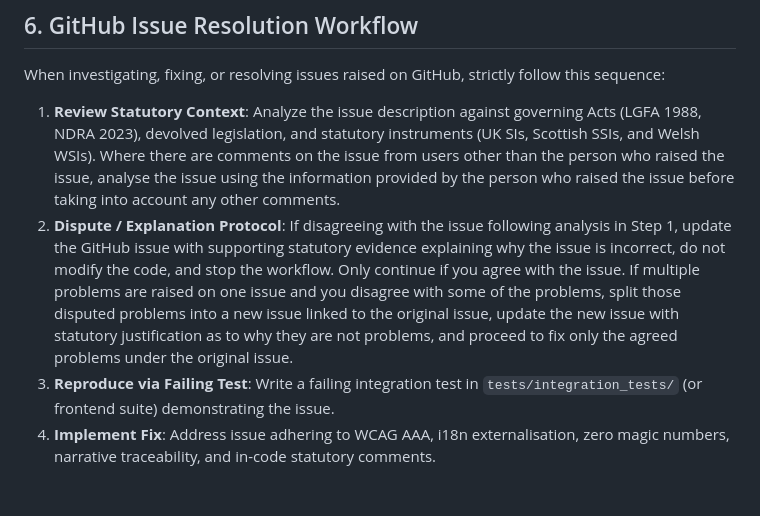
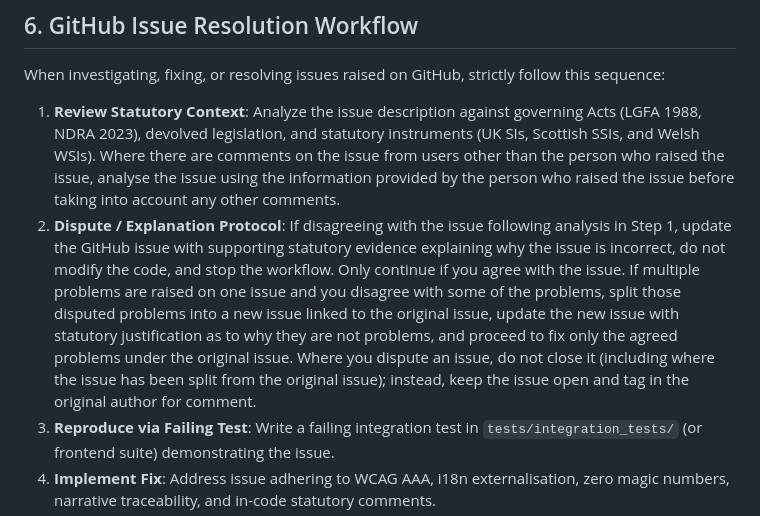
Before and after one commit to NeilDavisNPS/business_rates_engine, a Markdown page: GEMINI.md, the part around the change. Rendered like a GitHub page; blank space fills up the shorter version.

Commit message:
docs(rules): clarify dispute protocol to keep disputed issues open and tag original author

```diff
--- a/GEMINI.md
+++ b/GEMINI.md
@@ -65,7 +65,7 @@ Before committing any changes, verify all quality gates:
 ## 6. GitHub Issue Resolution Workflow
 When investigating, fixing, or resolving issues raised on GitHub, strictly follow this sequence:
 1. **Review Statutory Context**: Analyze the issue description against governing Acts (LGFA 1988, NDRA 2023), devolved legislation, and statutory instruments (UK SIs, Scottish SSIs, and Welsh WSIs). Where there are comments on the issue from users other than the person who raised the issue, analyse the issue using the information provided by the person who raised the issue before taking into account any other comments.
-2. **Dispute / Explanation Protocol**: If disagreeing with the issue following analysis in Step 1, update the GitHub issue with supporting statutory evidence explaining why the issue is incorrect, do not modify the code, and stop the workflow. Only continue if you agree with the issue. If multiple problems are raised on one issue and you disagree with some of the problems, split those disputed problems into a new issue linked to the original issue, update the new issue with statutory justification as to why they are not problems, and proceed to fix only the agreed problems under the original issue.
+2. **Dispute / Explanation Protocol**: If disagreeing with the issue following analysis in Step 1, update the GitHub issue with supporting statutory evidence explaining why the issue is incorrect, do not modify the code, and stop the workflow. Only continue if you agree with the issue. If multiple problems are raised on one issue and you disagree with some of the problems, split those disputed problems into a new issue linked to the original issue, update the new issue with statutory justification as to why they are not problems, and proceed to fix only the agreed problems under the original issue. Where you dispute an issue, do not close it (including where the issue has been split from the original issue); instead, keep the issue open and tag in the original author for comment.
 3. **Reproduce via Failing Test**: Write a failing integration test in `tests/integration_tests/` (or frontend suite) demonstrating the issue.
 4. **Implement Fix**: Address issue adhering to WCAG AAA, i18n externalisation, zero magic numbers, narrative traceability, and in-code statutory comments.
 5. **Verify Test Passes**: Confirm the reproducing test passes cleanly.
```
